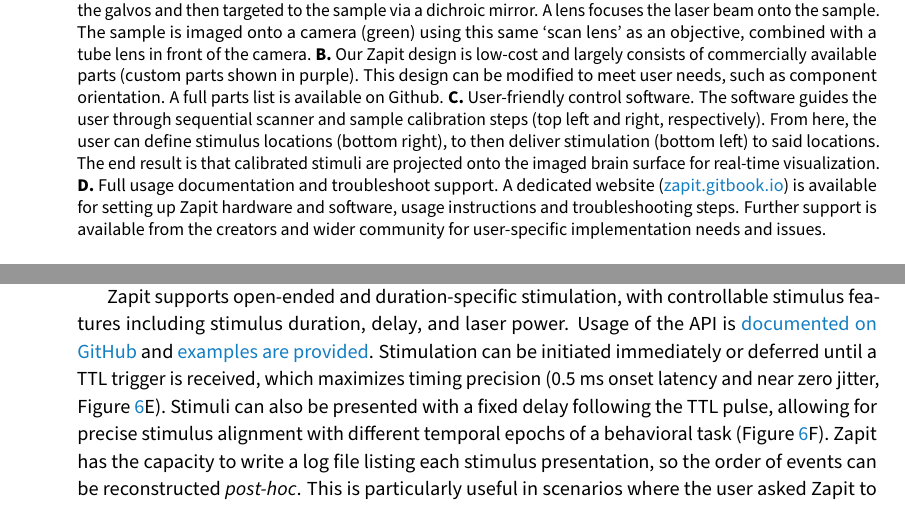
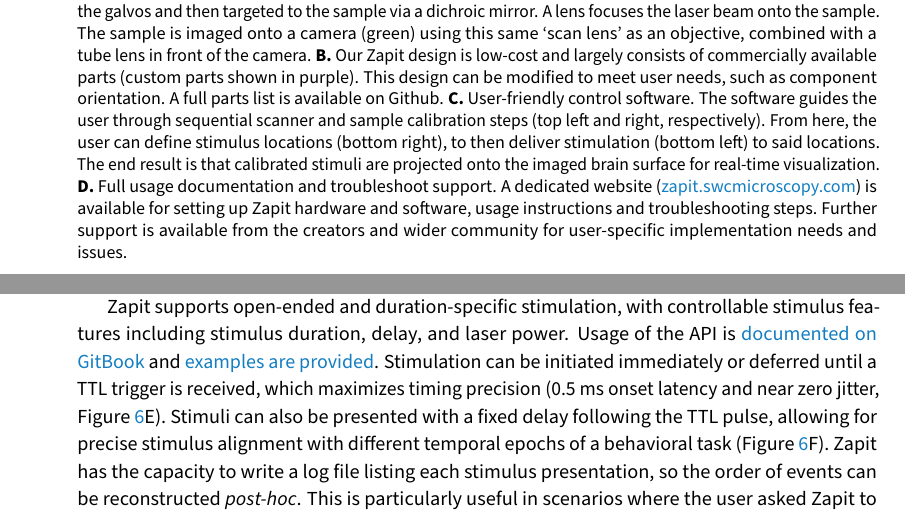
Before and after one commit to Zapit-Optostim/overleaf-manuscript, a LaTeX document (main.tex, which reads results.tex): two parts of pages 4 and 8 of 32, joined at a grey line, cut so that both start at the same text. Compiled offline with pdfLaTeX.

Commit message:
update documentation links to the new URL

```diff
--- a/results.tex
+++ b/results.tex
@@ -33,7 +33,7 @@ The software guides the user through sequential scanner and sample calibration s
 From here, the user can define stimulus locations (bottom right), to then deliver stimulation (bottom left) to said locations.
 The end result is that calibrated stimuli are projected onto the imaged brain surface for real-time visualization.
 \textbf{D.} Full usage documentation and troubleshoot support.
-A dedicated website (\href{https://zapit.gitbook.io}{zapit.gitbook.io}) is available for setting up Zapit hardware and software, usage instructions and troubleshooting steps.
+A dedicated website (\href{https://zapit.swcmicroscopy.com}{zapit.swcmicroscopy.com}) is available for setting up Zapit hardware and software, usage instructions and troubleshooting steps.
 Further support is available from the creators and wider community for user-specific implementation needs and issues.}
 
 \label{fig:operating_principle_01}
@@ -180,7 +180,7 @@ Photostimulation ends with a gradual ramp-down in power (by default over a 250~m
 This limits large rebounds in activity, which are common following photoinhibition cessation with light-sensitive opsins (\cite{Li2019SpatiotemporalCircuits}).
 
 Zapit supports open-ended and duration-specific stimulation, with controllable stimulus features including stimulus duration, delay, and laser power.
-Usage of the API is \href{https://zapit.gitbook.io/user-guide/running-experiments/matlab/basic-api-usage-in-matlab}{documented on GitHub} and \href{https://github.com/Zapit-Optostim/zapit/tree/main/examples}{examples are provided}.
+Usage of the API is \href{https://zapit.swcmicroscopy.com/running-experiments/matlab/running-an-experiment-in-matlab}{documented on GitBook} and \href{https://github.com/Zapit-Optostim/zapit/tree/main/examples}{examples are provided}.
 Stimulation can be initiated immediately or deferred until a TTL trigger is received, which maximizes timing precision (0.5~ms onset latency and near zero jitter, Figure~\ref{fig:HardwareTriggering_01}E).
 Stimuli can also be presented with a fixed delay following the TTL pulse, allowing for precise stimulus alignment with different temporal epochs of a behavioral task (Figure~\ref{fig:HardwareTriggering_01}F).
 Zapit has the capacity to write a log file listing each stimulus presentation, so the order of events can be reconstructed \textit{post-hoc}.
```
Also changed, not shown: results.tex (2 more changed lines).
